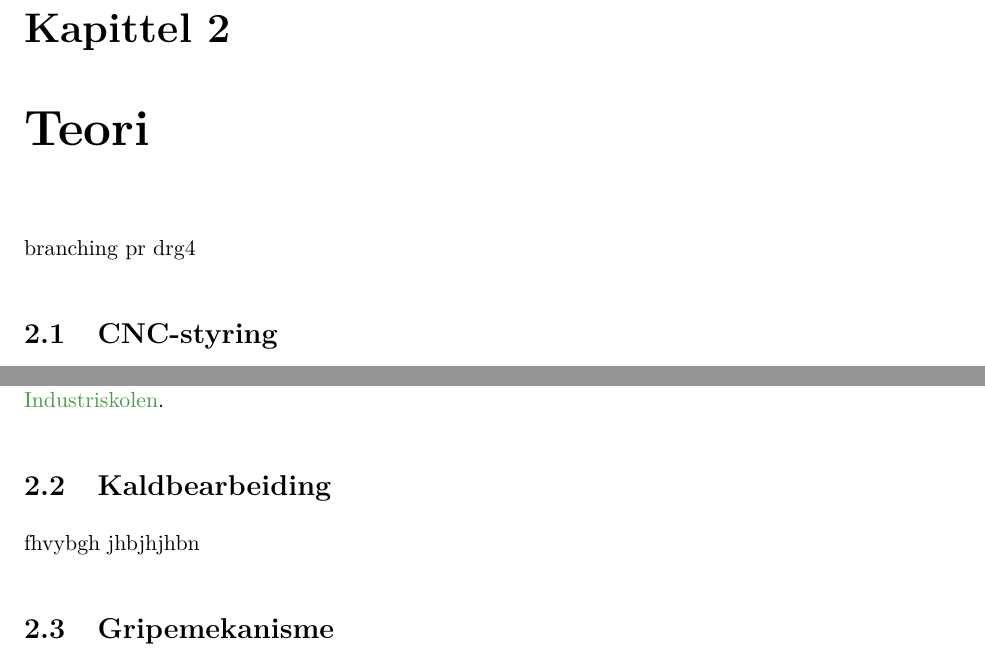
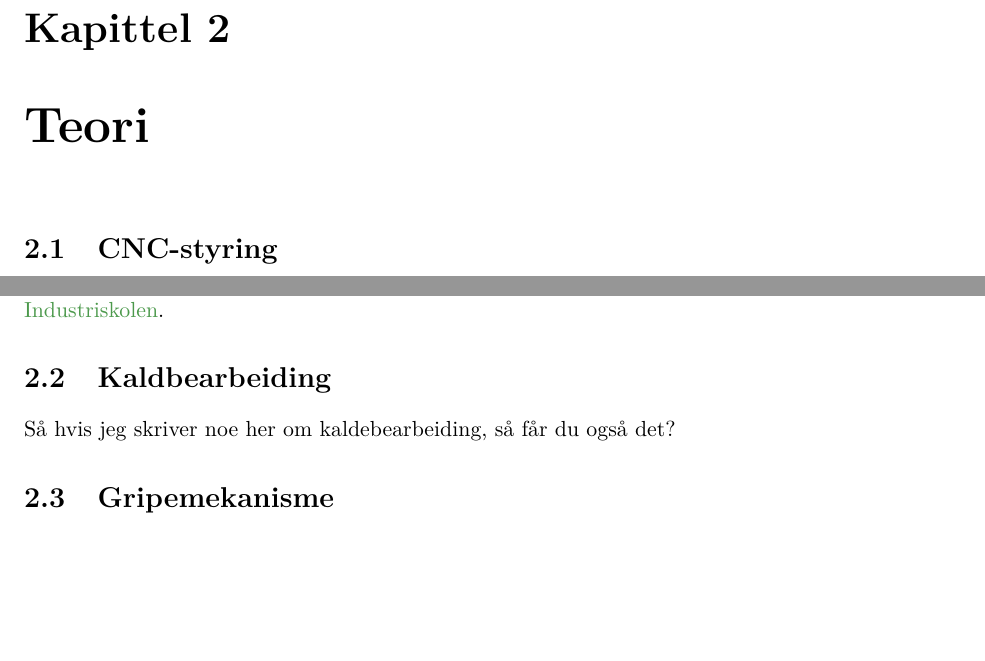
Before and after one commit to ycaf/mas306-rapport, a LaTeX thesis (rorboyer-Steinsland_Fiaz.tex): two parts of page 10 of 30, joined at a grey line, cut so that both start at the same text, the shorter picture padded with empty space. Compiled offline with pdfLaTeX; the source files are stored in an older character set and shown here as Unicode.

Commit message:
inetestssstt

```diff
--- a/rorboyer-Steinsland_Fiaz.tex
+++ b/rorboyer-Steinsland_Fiaz.tex
@@ -132,9 +132,7 @@ Et annet alternativ er automatisk hydraulisk rørbøyer. Det er denne type tekni
 
 
 \chapter{Teori}
-branching
-pr
-drg4
+
 \section{CNC-styring}
 Computer Numerical Control er elektroniske maskiner som utfører arbeid etter et forhåndsinnstilt program. CNC-styring er avkommet etter Computer Aided Design og Computer Aided Manufacturing (CAD/CAM) produksjoner \cite{NorskDatakunnskapNetwork}.
 
@@ -142,8 +140,7 @@ De første numerisk styrte maskinene ble utviklet i USA på 1950-tallet. Det ble
 
 Programformatet for bruk av koding i CNC-styrte maskiner er regulert av den internasjonale standarden ISO 6983/1 og ISO 6983/2. Dette språket består av G- og M-funksjoner. G-funksjonene er forberedende funksjoner som plassering i X,Y,Z-planet, økende/minkende, høyre/venstre, valg av lengde/hastighet og slike ting. M-funksjonene er hjelpende funksjoner som stopp/start, på/av \cite{Niskolen}.
 \section{Kaldbearbeiding}
-fhvybgh
-jhbjhjhbn
+Så hvis jeg skriver noe her om kaldebearbeiding, så får du også det?
 \section{Gripemekanisme}
 Den mest vanlige metoden for mating av rør i eksisterende CNC-rørbøyemaskiner er å montere en dyttemekanisme i enden av maskinen. Det setter begrensninger til hvilken rørlengde det er mulig å jobbe med. Maskinen som skal konstrueres i denne oppgaven skal, i teorien, kunne ta en uendelig lengde. For å få dette til må det en form for gripemekanisme til. Det er viktig at mekanismen kan fungere godt med runde og glatte overflater. Og at det er høy friksjon mellom gjenstanden som skal ta tak i røret og røret. Balansen mellom å ta tak nok og for mye er veldig fin. Det er hensiktsmessig at mekanismen ikke griper så hardt at det blir skade eller deformasjon på røret. For å få dette til er det mulig å bruke prinsippet til en lift-tong. Den lift-tong vil gripe med en kraft som er proporsjonal med vekten til gjenstanden den skal løfte \cite{N.Sclater}. Dette prinsippet må anvendes på en måte slik at den kan brukes på en horisontal kraft.
 \section{Belastninger}
```
Also changed, not shown: rorboyer-Steinsland_Fiaz.pdf, 4 other files.
